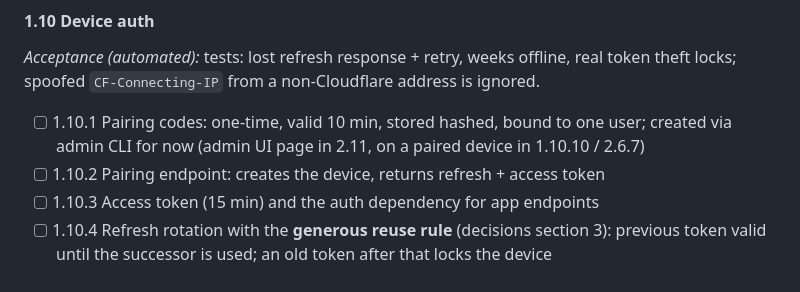
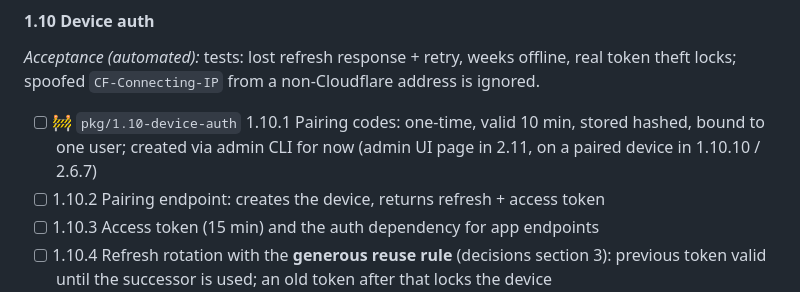
Before and after one commit to MartinsCodingProjects/FamApp, a Markdown page: BUILDPLAN.md, the part around the change. Drawn GitHub-style.

Commit message:
Claim 1.10 on pkg/1.10-device-auth
Co-Authored-By: Claude Opus 5.5 <noreply@anthropic.com>

```diff
--- a/BUILDPLAN.md
+++ b/BUILDPLAN.md
@@ -357,7 +357,7 @@ Run 1 notes M1 under Open blockers in `docs/last-session.md` if it is still miss
 
 *Acceptance (automated):* tests: lost refresh response + retry, weeks offline, real token theft locks; spoofed `CF-Connecting-IP` from a non-Cloudflare address is ignored.
 
-- [ ] 1.10.1 Pairing codes: one-time, valid 10 min, stored hashed, bound to one user; created via admin CLI for now (admin UI page in 2.11, on a paired device in 1.10.10 / 2.6.7)
+- [ ] 🚧 `pkg/1.10-device-auth` 1.10.1 Pairing codes: one-time, valid 10 min, stored hashed, bound to one user; created via admin CLI for now (admin UI page in 2.11, on a paired device in 1.10.10 / 2.6.7)
 - [ ] 1.10.2 Pairing endpoint: creates the device, returns refresh + access token
 - [ ] 1.10.3 Access token (15 min) and the auth dependency for app endpoints
 - [ ] 1.10.4 Refresh rotation with the **generous reuse rule** (decisions section 3): previous token valid until the successor is used; an old token after that locks the device
```
